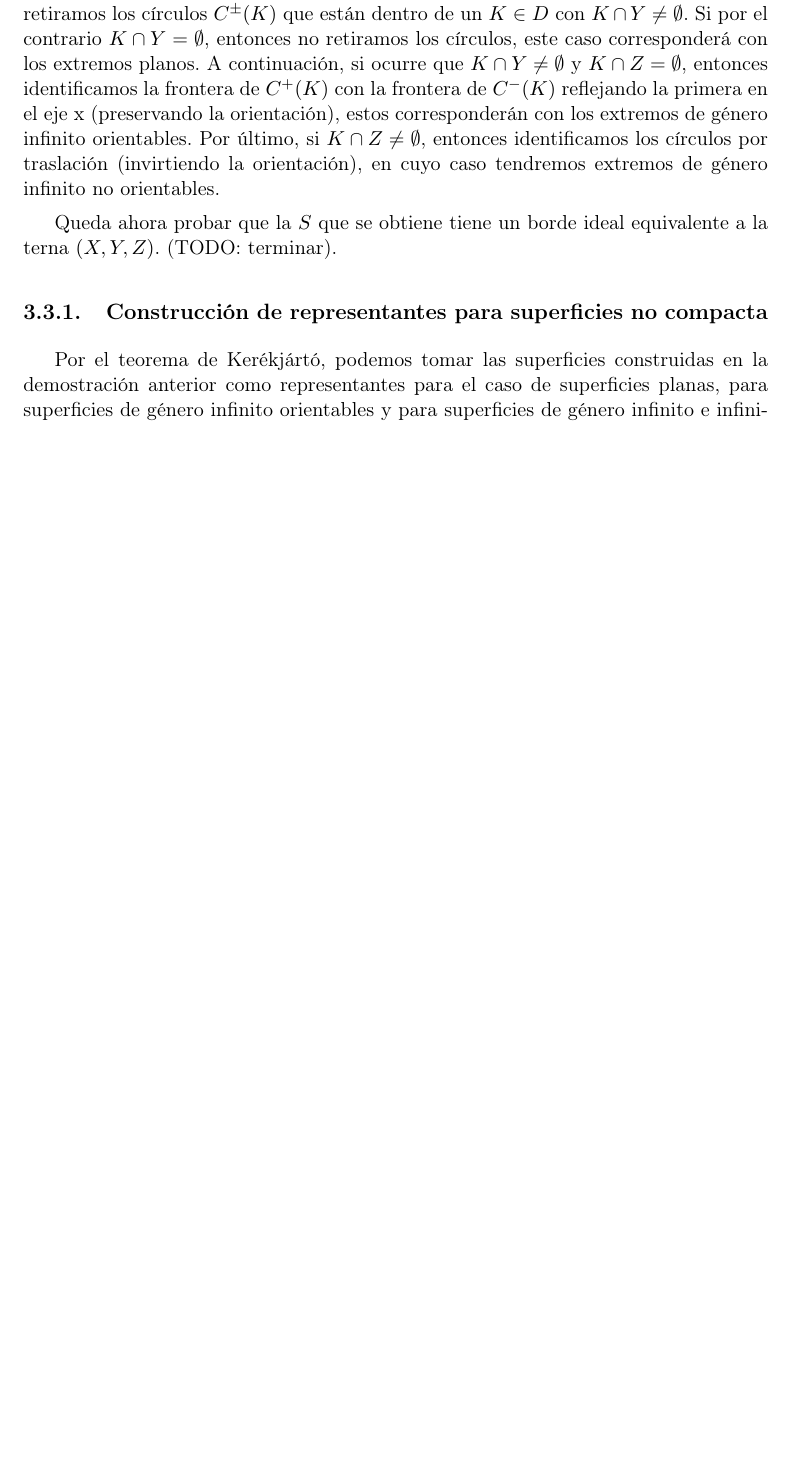
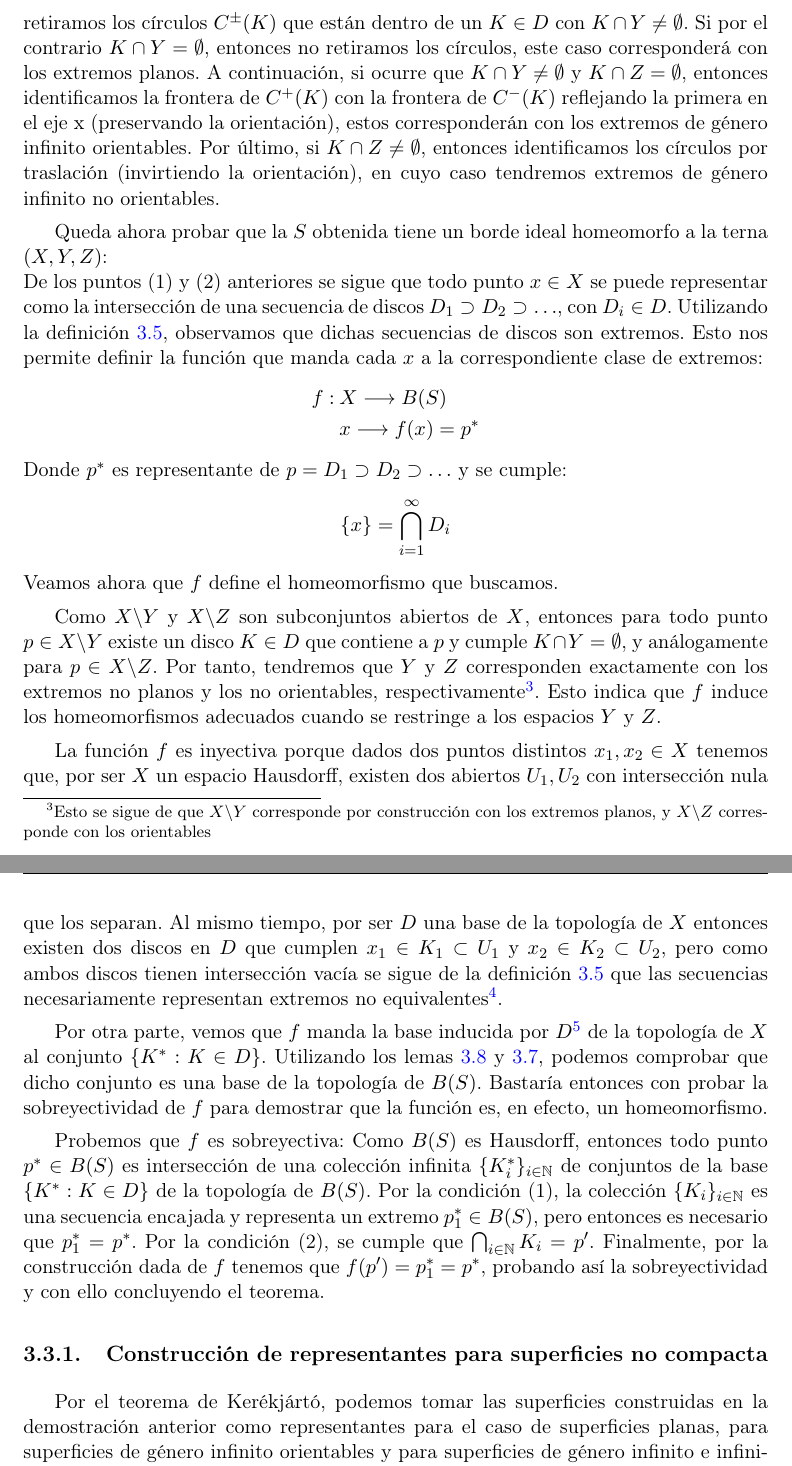
Before and after one commit to RodrigoDePool/TFG-Mates, a LaTeX thesis (plantilla-tfg-con-metadatos.tex): part of page 33 of 40 before the commit and two parts of pages 34 and 35 of 42 after it, the two joined at a grey line, cut so that both start at the same text, the shorter picture padded with empty space. Compiled offline with pdfLaTeX.

Commit message:
version 0.1

```diff
--- a/plantilla-tfg-con-metadatos.tex
+++ b/plantilla-tfg-con-metadatos.tex
@@ -624,6 +629,7 @@ Diremos que una superficie no compacta es \textbf{planar} (o de género 0) si to
 \end{defin}
 Por otra parte, si existe una subsuperficie compacta $A\subset S$ de género $m$, tal que las componentes de $S\backslash A$ son superficies de género 0, entonces diremos que $S$ tiene género $m$. Fijémonos en que esta definición no entra en contradicción con la anterior cuando $m=0$. Si una tal superficie $A$ no existiera, entonces diremos que $S$ tiene \textbf{género infinito}. En este último caso, se comprueba que existen subsuperficies compactas de género arbitrariamente grande.
 
+La figura \ref{fig:ejemplonocompacto} es un ejemplo de superficie no compacta de género infinito.
 
 \subsection*{Sobre la orientabilidad}
 Similarmente al caso compacto, las superficies pueden ser orientables o no orientables. Adicionalmente, si una superficie $S$ es no compacta y no orientable diremos que es \textbf{finitamente no orientable} si existe una subsuperficie $A\subset S$ tal que todas las componentes de $S\backslash A$ son orientables. En caso de que $S$ no sea orientable y que no exista un $A$ que cumpla esa propiedad, entonces diremos que la superficie es \textbf{infinitamente no orientable}. Observamos que una superficie infinitamente no orientable necesariamente tiene que tener género infinito\footnote{Si fuese de género finito tendríamos un $S\backslash A$ con componentes de género 0, pero toda superficie de género 0 es orientable.}, pero no al revés.
@@ -714,3 +727,6 @@ Una demostración totalmente análoga comprueba que $B = (B''(S))^c$ es abierto.
+	\caption{Ejemplo con $m=4$: dos extremos de género infinito orientables, uno de género infinito no orientables y un extremo plano.}
+	\label{fig:m4}
+\end{figure}
 
 La siguiente propiedad es conveniente en la demostración del teorema de Kerékjártó:
 
@@ -788,8 +804,25 @@ Con lo que ningunos dos círculos $C^\pm(K)$ se intersecan entre sí.
 
 Construimos nuestra superficie $S$ como la esfera homeormofa al plano compactificado en el que retiramos los puntos de $X$ y algunos de los círculos $C^\pm(K)$. Primero, retiramos los círculos $C^\pm(K)$ que están dentro de un $K\in D$ con $K \cap Y \neq \emptyset$. Si por el contrario  $K \cap Y = \emptyset$, entonces no retiramos los círculos, este caso corresponderá con los extremos planos. A continuación,  si ocurre que $K \cap Y \neq \emptyset$  y $K \cap Z = \emptyset$, entonces identificamos la frontera de $C^+(K)$ con la frontera de $C^-(K)$ reflejando la primera en el eje x (preservando la orientación), estos corresponderán con los extremos de género infinito orientables.  Por último, si $K \cap Z \neq \emptyset$, entonces identificamos los círculos por traslación (invirtiendo la orientación), en cuyo caso tendremos extremos de género infinito no orientables.
 
-Queda ahora probar que la $S$ que se obtiene tiene un borde ideal equivalente a la terna $(X,Y,Z)$. (TODO: terminar).
+Queda ahora probar que la $S$ obtenida tiene un borde ideal homeomorfo a la terna $(X,Y,Z)$:\\
+De los puntos (1) y (2) anteriores se sigue que todo punto $x\in X$ se puede representar como la intersección de una secuencia de discos $D_1 \supset D_2 \supset \ldots$, con $D_i \in D$. Utilizando la definición \ref{defin:extremo}, observamos que dichas secuencias de discos son extremos. Esto nos permite definir la función que manda cada $x$ a la correspondiente clase de extremos:
+\begin{align*}
+f:& \: X \longrightarrow  B(S)\\
+& \: x \longrightarrow f(x) = p^*
+\end{align*}
+Donde $p^*$ es representante de $p = D_1 \supset D_2 \supset \ldots $ y se cumple:
+\[
+\{x\} = \bigcap_{i = 1}^{\infty} D_i
+\]
+Veamos ahora que $f$ define el homeomorfismo que buscamos.
 
+Como $X\backslash Y$ y $X\backslash Z$ son subconjuntos abiertos de $X$, entonces para todo punto $p\in X\backslash Y$ existe un disco $K\in D$ que contiene a $p$ y cumple $K \cap Y = \emptyset$, y análogamente para $p \in X\backslash Z$. Por tanto, tendremos que $Y$ y $Z$ corresponden exactamente con los extremos no planos y los no orientables, respectivamente\footnote{Esto se sigue de que $X\backslash Y$ corresponde por construcción con los extremos planos, y $X\backslash Z$ corresponde con los orientables}. Esto indica que $f$ induce los homeomorfismos adecuados cuando se restringe a los espacios $Y$ y $Z$.
+
+La función $f$ es inyectiva porque dados  dos puntos distintos  $x_1, x_2 \in X$ tenemos que, por ser $X$ un espacio Hausdorff, existen dos abiertos $U_1, U_2$ con intersección nula que los separan. Al mismo tiempo, por ser $D$ una base de la topología de $X$ entonces existen dos discos en $D$ que cumplen $x_1 \in K_1 \subset U_1$ y $x_2 \in K_2 \subset U_2$, pero como ambos discos tienen intersección vacía se sigue de la definición \ref{defin:extremo} que las secuencias necesariamente representan extremos no equivalentes\footnote{Un razonamiento muy parecido sirve para demostrar que la función $f$ está bien definida.}.
+
+Por otra parte, vemos que $f$ manda la base inducida por $D$\footnote{Intersecando los discos con $X$} de la topología de $X$ al conjunto $\{K^*: K\in D\}$. Utilizando los lemas \ref{lema:unideextremos} y \ref{lema:intdeextremos}, podemos comprobar que dicho conjunto es una base de la topología de $B(S)$. Bastaría entonces con probar la sobreyectividad de $f$ para demostrar que la función es, en efecto, un homeomorfismo.
+
+Probemos que $f$ es sobreyectiva: Como $B(S)$ es Hausdorff, entonces todo punto $p^* \in B(S)$ es intersección de una colección infinita $\{K_i^*\}_{i\in\mathbb{N}}$ de conjuntos de la base $\{K^*: K\in D\}$ de la topología de $B(S)$. Por la condición (1), la colección $\{K_i\}_{i\in\mathbb{N}}$ es una secuencia encajada y representa un extremo $p_1^* \in B(S)$, pero entonces es necesario que $p_1^* = p^*$.  Por la condición (2), se cumple que $\bigcap_{i\in\mathbb{N}} K_i = {p'}$. Finalmente, por la construcción dada de $f$ tenemos que $f(p') = p_1^* = p^*$, probando así la sobreyectividad y con ello concluyendo el teorema.
 
 
 \subsection{Construcción de representantes para superficies no compacta}
```
Also changed, not shown: imagenes/ejemplonocompacta.png (added), imagenes/final.png (added), imagenes/m4.png (added), plantilla-tfg-con-metadatos.tex (30 more changed lines), 6 other files.
